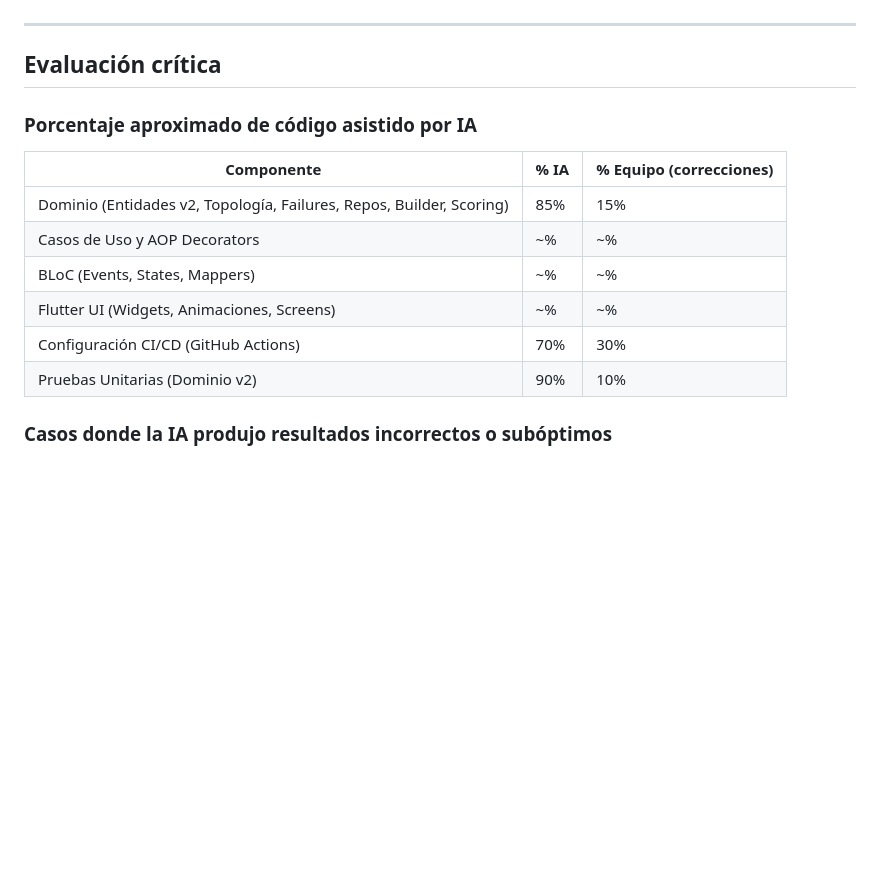
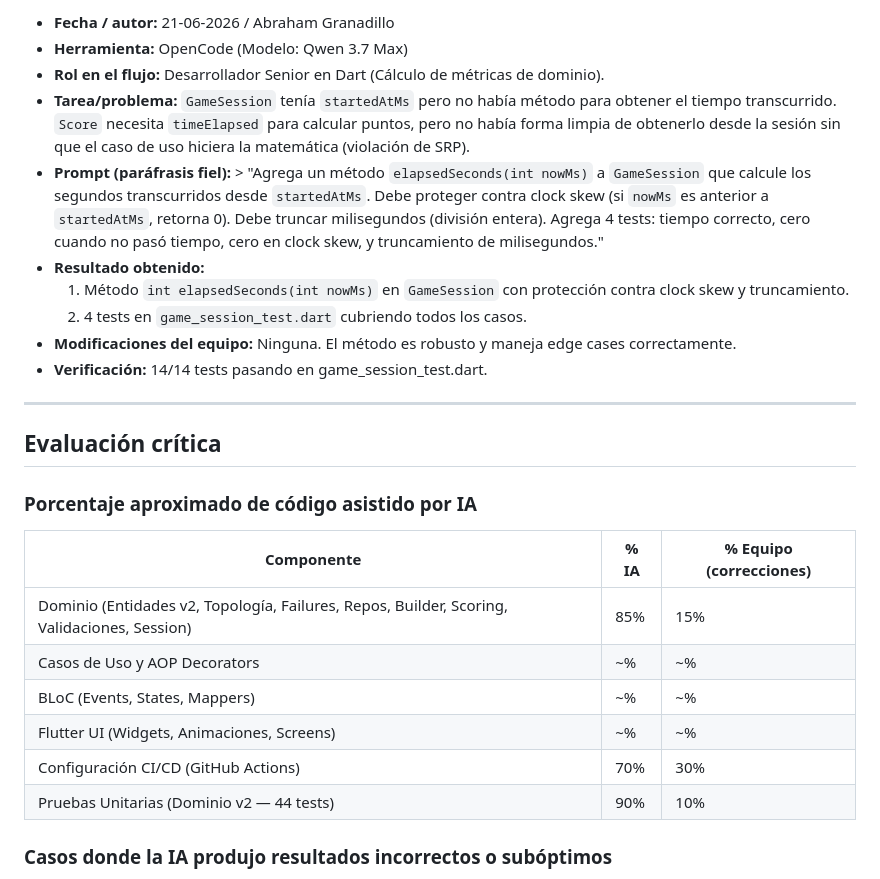
Before and after one commit to a-granadillo/ArrowConMango_Front, a Markdown page: AI_USAGE.MD, the part around one of its changes. Rendered like a GitHub page; blank space fills up the shorter version.

```diff
--- a/AI_USAGE.MD
+++ b/AI_USAGE.MD
@@ -195,3 +238,14 @@
+- **Fecha / autor:** 21-06-2026 / Abraham Granadillo
+- **Herramienta:** OpenCode (Modelo: Qwen 3.7 Max)
+- **Rol en el flujo:** Desarrollador Senior en Dart (Cálculo de métricas de dominio).
+- **Tarea/problema:** `GameSession` tenía `startedAtMs` pero no había método para obtener el tiempo transcurrido. `Score` necesita `timeElapsed` para calcular puntos, pero no había forma limpia de obtenerlo desde la sesión sin que el caso de uso hiciera la matemática (violación de SRP).
+- **Prompt (paráfrasis fiel):** > "Agrega un método `elapsedSeconds(int nowMs)` a `GameSession` que calcule los segundos transcurridos desde `startedAtMs`. Debe proteger contra clock skew (si `nowMs` es anterior a `startedAtMs`, retorna 0). Debe truncar milisegundos (división entera). Agrega 4 tests: tiempo correcto, cero cuando no pasó tiempo, cero en clock skew, y truncamiento de milisegundos."
+- **Resultado obtenido:**
+  1. Método `int elapsedSeconds(int nowMs)` en `GameSession` con protección contra clock skew y truncamiento.
+  2. 4 tests en `game_session_test.dart` cubriendo todos los casos.
+- **Modificaciones del equipo:** Ninguna. El método es robusto y maneja edge cases correctamente.
+- **Verificación:** 14/14 tests pasando en game_session_test.dart.
+
 ---
 
 ## Evaluación crítica
@@ -200,12 +254,12 @@
 
 | Componente | % IA | % Equipo (correcciones) |
 |---|---|---|
-| Dominio (Entidades v2, Topología, Failures, Repos, Builder, Scoring) | 85% | 15% |
+| Dominio (Entidades v2, Topología, Failures, Repos, Builder, Scoring, Validaciones, Session) | 85% | 15% |
 | Casos de Uso y AOP Decorators | ~% | ~% |
 | BLoC (Events, States, Mappers) | ~% | ~% |
 | Flutter UI (Widgets, Animaciones, Screens) | ~% | ~% |
 | Configuración CI/CD (GitHub Actions) | 70% | 30% |
-| Pruebas Unitarias (Dominio v2) | 90% | 10% |
+| Pruebas Unitarias (Dominio v2 — 44 tests) | 90% | 10% |
 
 ### Casos donde la IA produjo resultados incorrectos o subóptimos
 
```
Also changed, not shown: other parts of AI_USAGE.MD (+43 -0 lines).
